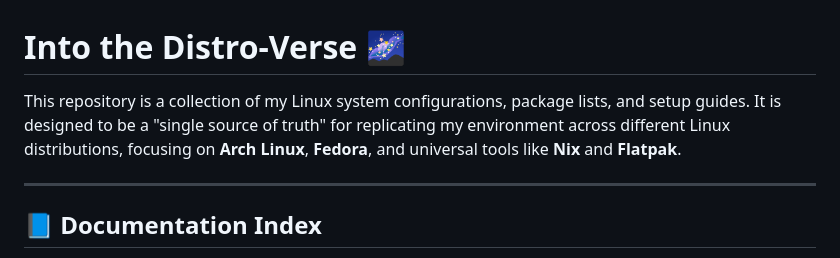
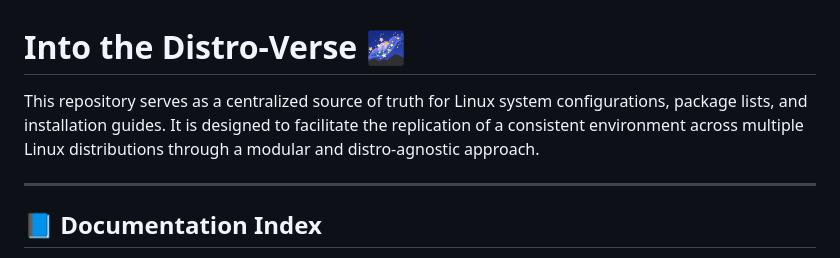
Before and after one commit to Astro-CLI/Into-the-Distro-Verse, a Markdown page: README.md, the part around the change. GitHub-like rendering.

Commit message:
docs: Update README introduction to be more distro-agnostic

```diff
--- a/README.md
+++ b/README.md
@@ -1,6 +1,6 @@
 # Into the Distro-Verse 🌌
 
-This repository is a collection of my Linux system configurations, package lists, and setup guides. It is designed to be a "single source of truth" for replicating my environment across different Linux distributions, focusing on **Arch Linux**, **Fedora**, and universal tools like **Nix** and **Flatpak**.
+This repository serves as a centralized source of truth for Linux system configurations, package lists, and installation guides. It is designed to facilitate the replication of a consistent environment across multiple Linux distributions through a modular and distro-agnostic approach.
 
 ---
 
```
